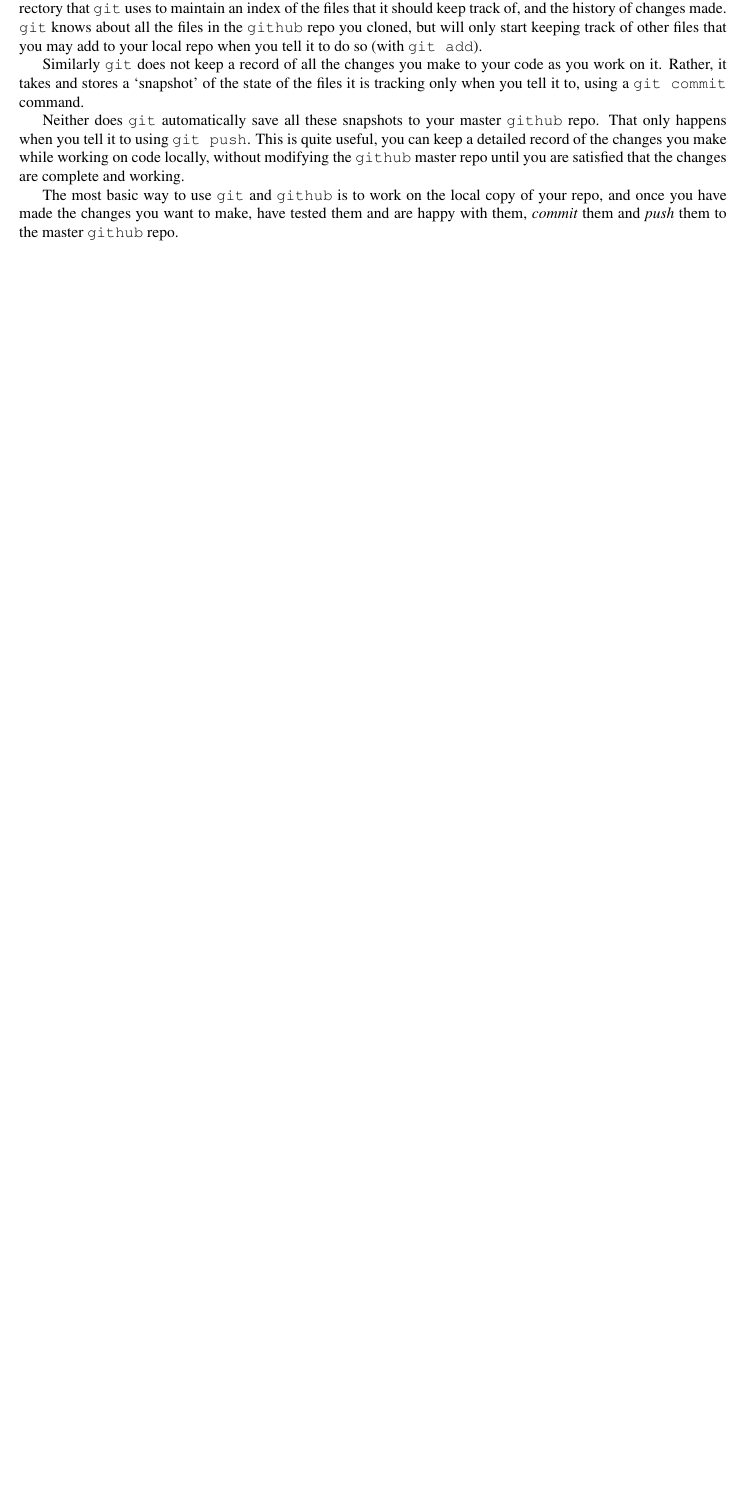
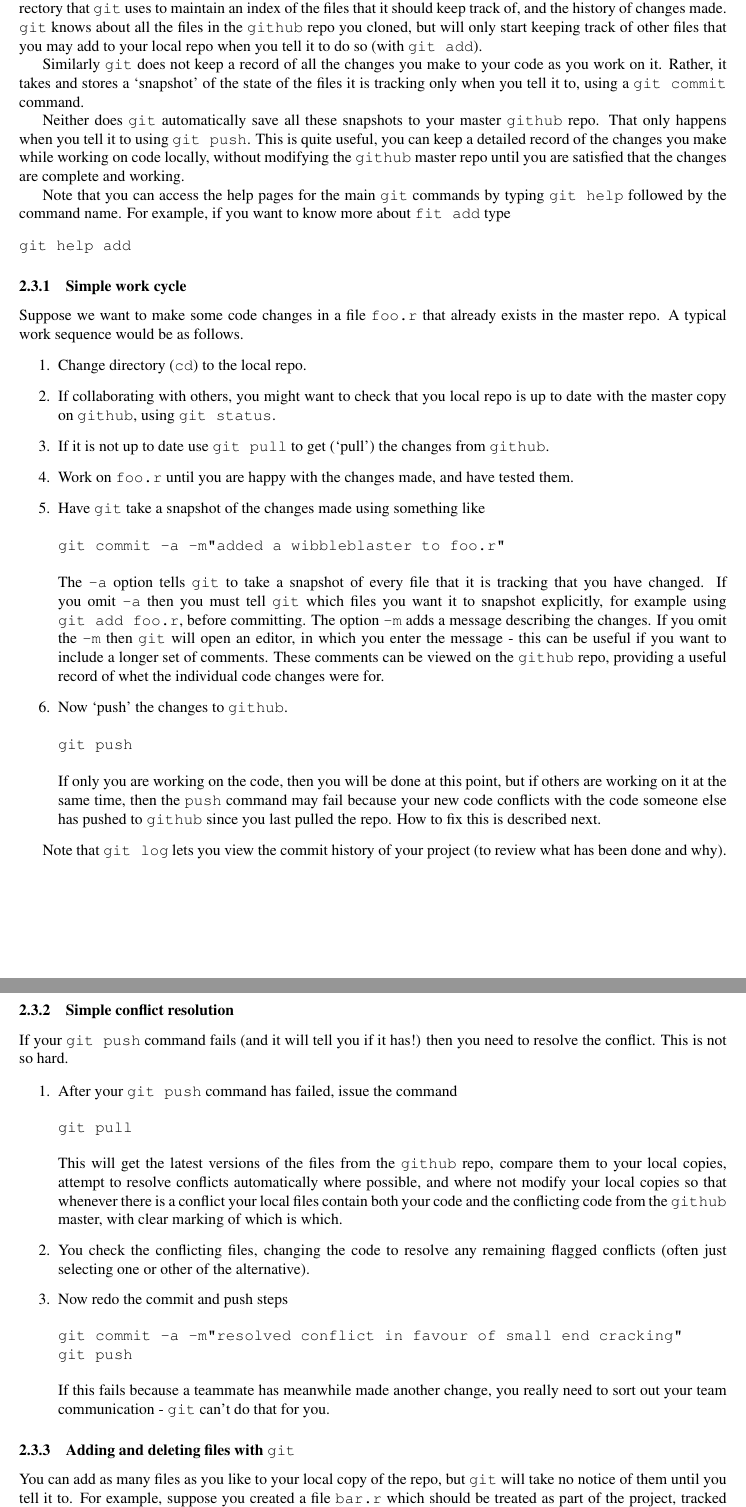
Before and after one commit to simonnwood/sp-notes, a LaTeX document (notes.tex): part of page 4 of 5 before the commit and two parts of pages 4 and 5 of 6 after it, the two joined at a grey line, cut so that both start at the same text, the shorter picture padded with empty space. Compiled offline with LaTeX, dvips and Ghostscript.

Commit message:
more on git

```diff
--- a/notes.tex
+++ b/notes.tex
@@ -198,7 +198,53 @@ Similarly {\tt git} does not keep a record of all the changes you make to your c
 
 Neither does {\tt git} automatically save all these snapshots to your master {\tt github} repo. That only happens when you tell it to using {\tt git push}. This is quite useful, you can keep a detailed record of the changes you make while working on code locally, without modifying the {\tt github} master repo until you are satisfied that the changes are complete and working.
 
+Note that you can access the help pages for the main {\tt git} commands by typing {\tt git help} followed by the command name. For example, if you want to know more about {\tt fit add} type
+\begin{verbatim}
+git help add
+\end{verbatim}
 
+\subsubsection{Simple work cycle}
 
-The most basic way to use {\tt git} and {\tt github} is to work on the local copy of your repo, and once you have made the changes you want to make, have tested them and are happy with them, {\em commit} them and {\em push} them to the master {\tt github} repo.
+Suppose we want to make some code changes in a file \verb+foo.r+ that already exists in the master repo. A typical work sequence would be as follows.
+\begin{enumerate}
+\item  Change directory ({\tt cd}) to the local repo.
+\item If collaborating with others, you might want to check that you local repo is up to date with the master copy on {\tt github}, using \verb+git status+.
+\item If it is not up to date use \verb+git pull+ to get (`pull') the changes from {\tt github}.
+\item Work on {\tt foo.r} until you are happy with the changes made, and have tested them.
+\item Have {\tt git} take a snapshot of the changes made using something like
+\begin{verbatim}
+git commit -a -m"added a wibbleblaster to foo.r"
+\end{verbatim}
+The \verb+-a+ option tells {\tt git} to take a snapshot of every file that it is tracking that you have changed. If you omit \verb+-a+ then you must tell {\tt git} which files you want it to snapshot explicitly, for example using \verb+git add foo.r+, before committing. The option \verb+-m+ adds a message describing the changes. If you omit the \verb"-m" then {\tt git} will open an editor, in which you enter the message - this can be useful if you want to include a longer set of comments. These comments can be viewed on the {\tt github} repo, providing a useful record of whet the individual code changes were for.
+\item Now `push' the changes to {\tt github}.
+\begin{verbatim}
+git push
+\end{verbatim}
+If only you are working on the code, then you will be done at this point, but if others are working on it at the same time, then the {\tt push} command may fail because your new code conflicts with the code someone else has pushed to {\tt github} since you last pulled the repo. How to fix this is described next.
+\end{enumerate}
 
+Note that \verb+git log+ lets you view the commit history of your project (to review what has been done and why).
+
+\subsubsection{Simple conflict resolution}
+
+If your {\tt git push} command fails (and it will tell you if it has!) then you need to resolve the conflict. This is not so hard.
+
+\begin{enumerate}
+\item After your {\tt git push} command has failed, issue the command
+\begin{verbatim}
+git pull
+\end{verbatim}
+This will get the latest versions of the files from the {\tt github} repo, compare them to your local copies, attempt to resolve conflicts automatically where possible, and where not modify your local copies so that whenever there is a conflict your local files contain both your code and the conflicting code from the {\tt github} master, with clear marking of which is which.
+\item You check the conflicting files, changing the code to resolve any remaining flagged conflicts (often just selecting one or other of the alternative).
+\item Now redo the commit and push steps
+\begin{verbatim}
+git commit -a -m"resolved conflict in favour of small end cracking"
+git push
+\end{verbatim}
+If this fails because a teammate has meanwhile made another change, you really need to sort out your team communication - {\tt git} can't do that for you.
+\end{enumerate}
+
+\subsubsection{Adding and deleting files with {\tt git}}
+
+You can add as many files as you like to your local copy of the repo, but {\tt git} will take no notice of them until you tell it to. For example, suppose you created a file {\tt bar.r} which should be treated as part of the project, tracked and included in the master repo on {\tt qithub}
+\begin{verbatim}
```
Also changed, not shown: notes.tex (22 more changed lines).
